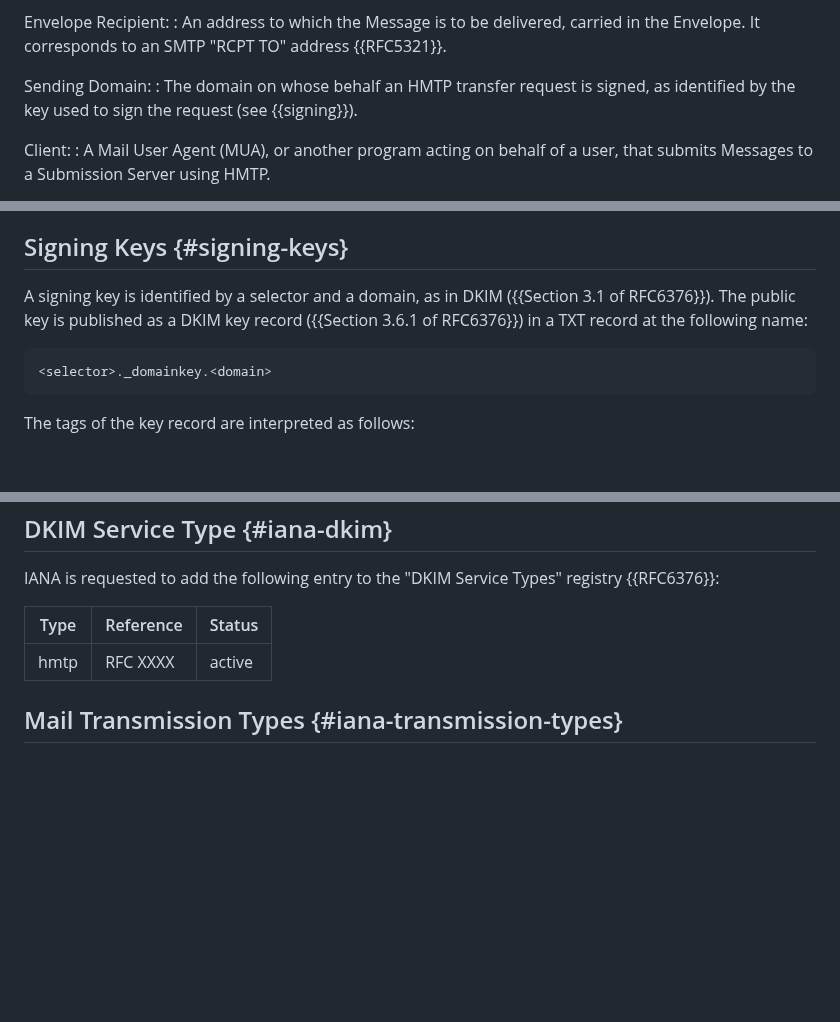
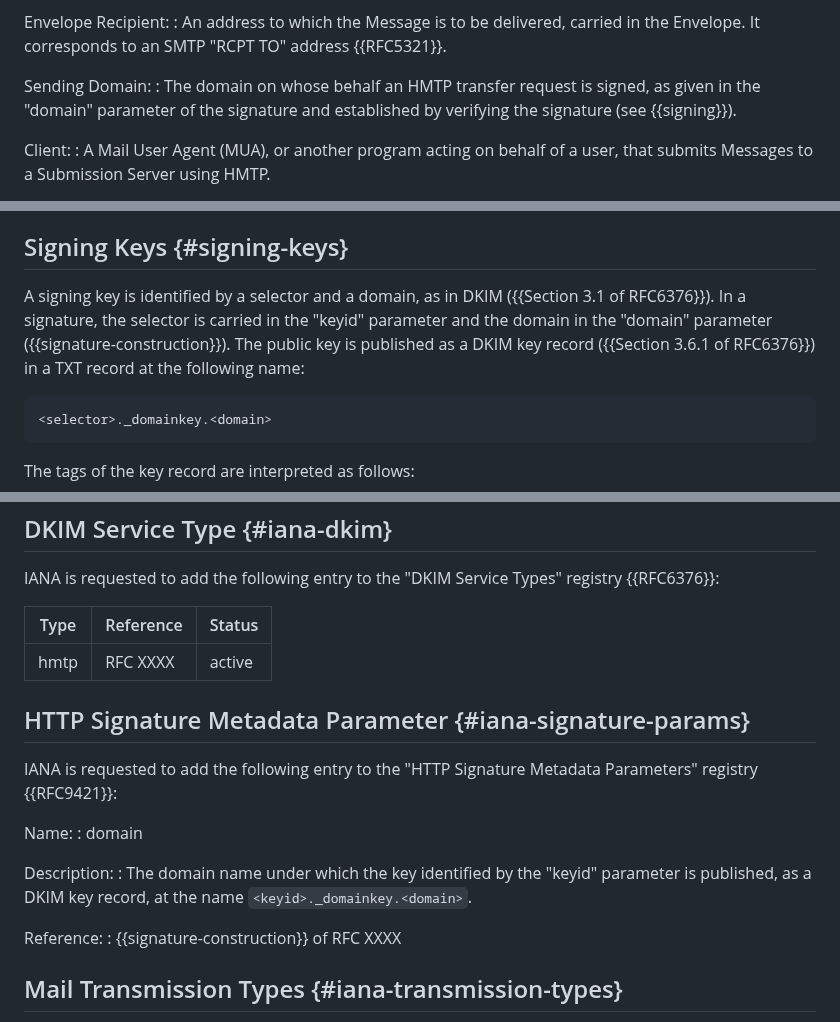
Before and after one commit to dmi03/draft-tishkin-hmtp, a Markdown page: draft-tishkin-hmtp.md, 3 parts joined by grey strips. GitHub-like rendering; blank space fills up the shorter version.

```diff
--- a/draft-tishkin-hmtp.md
+++ b/draft-tishkin-hmtp.md
@@ -435,9 +435,9 @@ Envelope Recipient:
   Envelope.  It corresponds to an SMTP "RCPT TO" address {{RFC5321}}.
 
 Sending Domain:
-: The domain on whose behalf an HMTP transfer request is signed,
-  as identified by the key used to sign the request (see
-  {{signing}}).
+: The domain on whose behalf an HMTP transfer request is signed, as
+  given in the "domain" parameter of the signature and established by
+  verifying the signature (see {{signing}}).
 
 Client:
 : A Mail User Agent (MUA), or another program acting on behalf of a
@@ -2176,7 +2176,9 @@ policy decisions.
 ## Signing Keys {#signing-keys}
 
 A signing key is identified by a selector and a domain, as in DKIM
-({{Section 3.1 of RFC6376}}).  The public key is published as a DKIM
+({{Section 3.1 of RFC6376}}).  In a signature, the selector is carried
+in the "keyid" parameter and the domain in the "domain" parameter
+({{signature-construction}}).  The public key is published as a DKIM
 key record ({{Section 3.6.1 of RFC6376}}) in a TXT record at the
 following name:
 
@@ -3317,6 +3327,22 @@ Types" registry {{RFC6376}}:
 |---|---|---|
 | hmtp | RFC XXXX | active |
 
+## HTTP Signature Metadata Parameter {#iana-signature-params}
+
+IANA is requested to add the following entry to the "HTTP Signature
+Metadata Parameters" registry {{RFC9421}}:
+
+Name:
+: domain
+
+Description:
+: The domain name under which the key identified by the "keyid"
+  parameter is published, as a DKIM key record, at the name
+  `<keyid>._domainkey.<domain>`.
+
+Reference:
+: {{signature-construction}} of RFC XXXX
+
 ## Mail Transmission Types {#iana-transmission-types}
 
 IANA is requested to add the following entries to the "Mail
```
Also changed, not shown: other parts of draft-tishkin-hmtp.md (+33 -25 lines).
